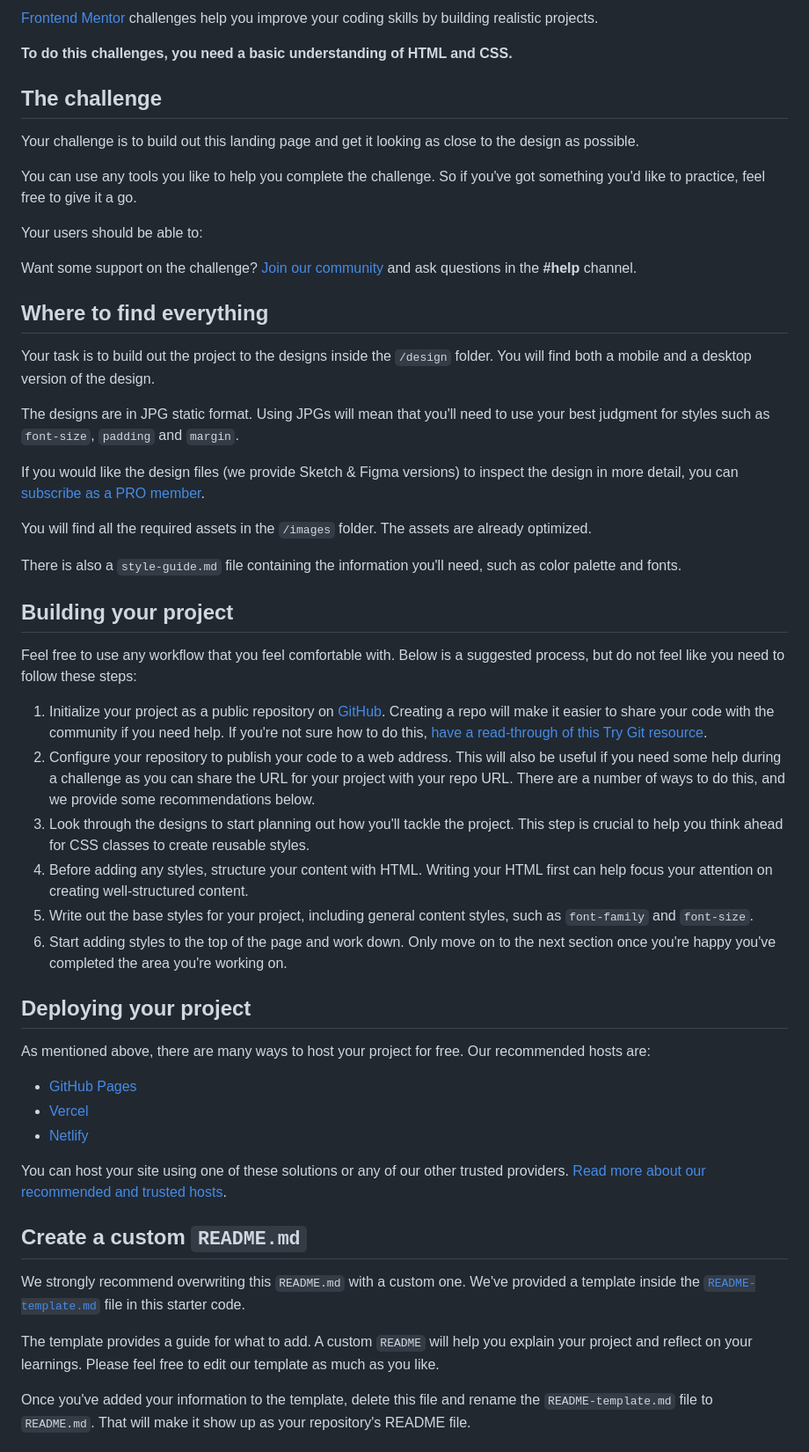
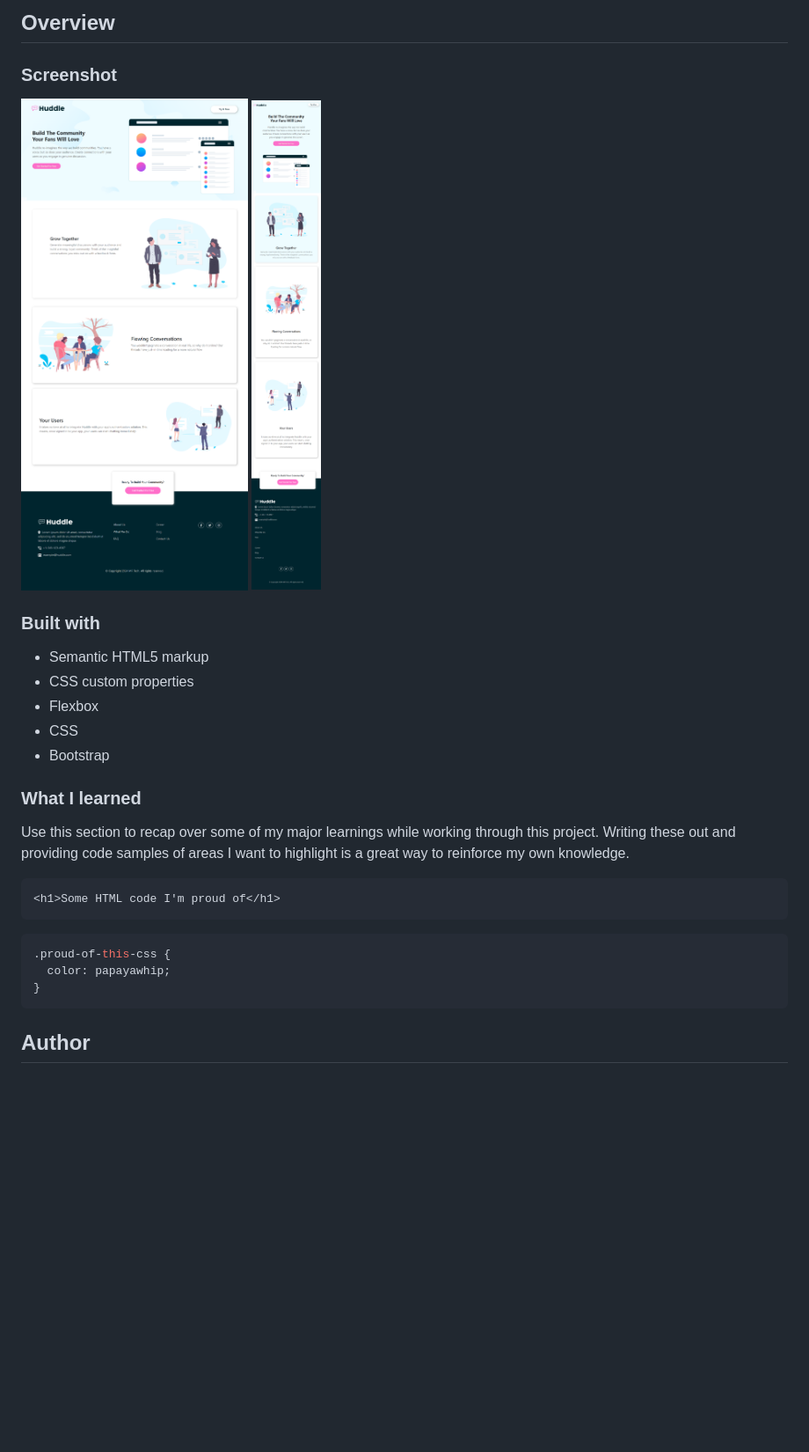
Before and after one commit to Masud-Rana2001/HUddle-landing-page, a Markdown page: README.md, the part around the change printed below. Shown: that part at 88% size. Rendered like a GitHub page; pictures changed too: desktop.png (added), mobile.png (added); blank space fills up the shorter version.

````diff
--- a/README.md
+++ b/README.md
@@ -7,57 +11,35 @@
 
-[Frontend Mentor](https://www.frontendmentor.io) challenges help you improve your coding skills by building realistic projects.
+## Overview
 
-**To do this challenges, you need a basic understanding of HTML and CSS.**
+### Screenshot
 
-## The challenge
+![](desktop.png)
+![](mobile.png)
 
-Your challenge is to build out this landing page and get it looking as close to the design as possible.
+### Built with
 
-You can use any tools you like to help you complete the challenge. So if you've got something you'd like to practice, feel free to give it a go.
-
-Your users should be able to:
+- Semantic HTML5 markup
+- CSS custom properties
+- Flexbox
+- CSS
+- Bootstrap
 
 
-Want some support on the challenge? [Join our community](https://www.frontendmentor.io/community) and ask questions in the **#help** channel.
 
-## Where to find everything
+### What I learned
 
-Your task is to build out the project to the designs inside the `/design` folder. You will find both a mobile and a desktop version of the design.
+Use this section to recap over some of my major learnings while working through this project. Writing these out and providing code samples of areas I want to highlight is a great way to reinforce my own knowledge.
 
-The designs are in JPG static format. Using JPGs will mean that you'll need to use your best judgment for styles such as `font-size`, `padding` and `margin`.
 
-If you would like the design files (we provide Sketch & Figma versions) to inspect the design in more detail, you can [subscribe as a PRO member](https://www.frontendmentor.io/pro).
 
-You will find all the required assets in the `/images` folder. The assets are already optimized.
+```html
+<h1>Some HTML code I'm proud of</h1>
+```
+```css
+.proud-of-this-css {
+  color: papayawhip;
+}
+```
 
-There is also a `style-guide.md` file containing the information you'll need, such as color palette and fonts.
+## Author
 
-## Building your project
-
-Feel free to use any workflow that you feel comfortable with. Below is a suggested process, but do not feel like you need to follow these steps:
-
-1. Initialize your project as a public repository on [GitHub](https://github.com/). Creating a repo will make it easier to share your code with the community if you need help. If you're not sure how to do this, [have a read-through of this Try Git resource](https://try.github.io/).
-2. Configure your repository to publish your code to a web address. This will also be useful if you need some help during a challenge as you can share the URL for your project with your repo URL. There are a number of ways to do this, and we provide some recommendations below.
-3. Look through the designs to start planning out how you'll tackle the project. This step is crucial to help you think ahead for CSS classes to create reusable styles.
-4. Before adding any styles, structure your content with HTML. Writing your HTML first can help focus your attention on creating well-structured content.
-5. Write out the base styles for your project, including general content styles, such as `font-family` and `font-size`.
-6. Start adding styles to the top of the page and work down. Only move on to the next section once you're happy you've completed the area you're working on.
-
-## Deploying your project
-
-As mentioned above, there are many ways to host your project for free. Our recommended hosts are:
-
-- [GitHub Pages](https://pages.github.com/)
-- [Vercel](https://vercel.com/)
-- [Netlify](https://www.netlify.com/)
-
-You can host your site using one of these solutions or any of our other trusted providers. [Read more about our recommended and trusted hosts](https://medium.com/frontend-mentor/frontend-mentor-trusted-hosting-providers-bf000dfebe).
-
-## Create a custom `README.md`
-
-We strongly recommend overwriting this `README.md` with a custom one. We've provided a template inside the [`README-template.md`](./README-template.md) file in this starter code.
-
-The template provides a guide for what to add. A custom `README` will help you explain your project and reflect on your learnings. Please feel free to edit our template as much as you like.
-
-Once you've added your information to the template, delete this file and rename the `README-template.md` file to `README.md`. That will make it show up as your repository's README file.
-
````
Also changed, not shown: other parts of README.md (+6 -26 lines).
